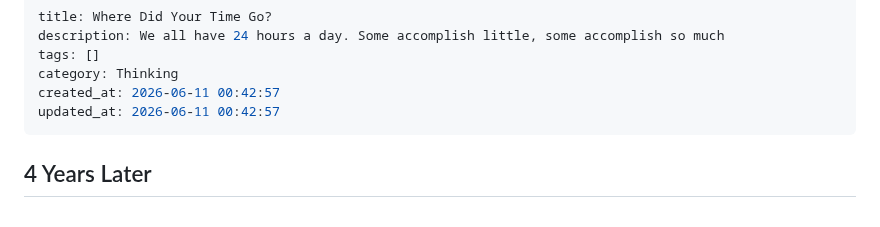
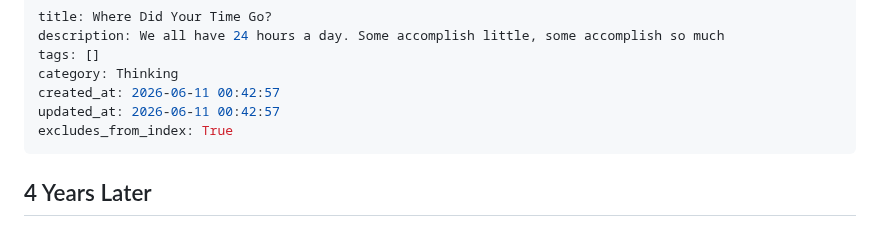
Before and after one commit to iamjiamingliu/iamjiamingliu.com, a Markdown page: blogs/where-did-your-time-go.md, the part around the change. Rendered like a GitHub page.

```diff
--- a/blogs/where-did-your-time-go.md
+++ b/blogs/where-did-your-time-go.md
@@ -5,6 +5,7 @@ tags: []
 category: Thinking
 created_at: 2026-06-11 00:42:57
 updated_at: 2026-06-11 00:42:57
+excludes_from_index: True
 ---
 
 ## 4 Years Later
```
Also changed, not shown: blogs/curve.md (added, +21 -0 lines).
